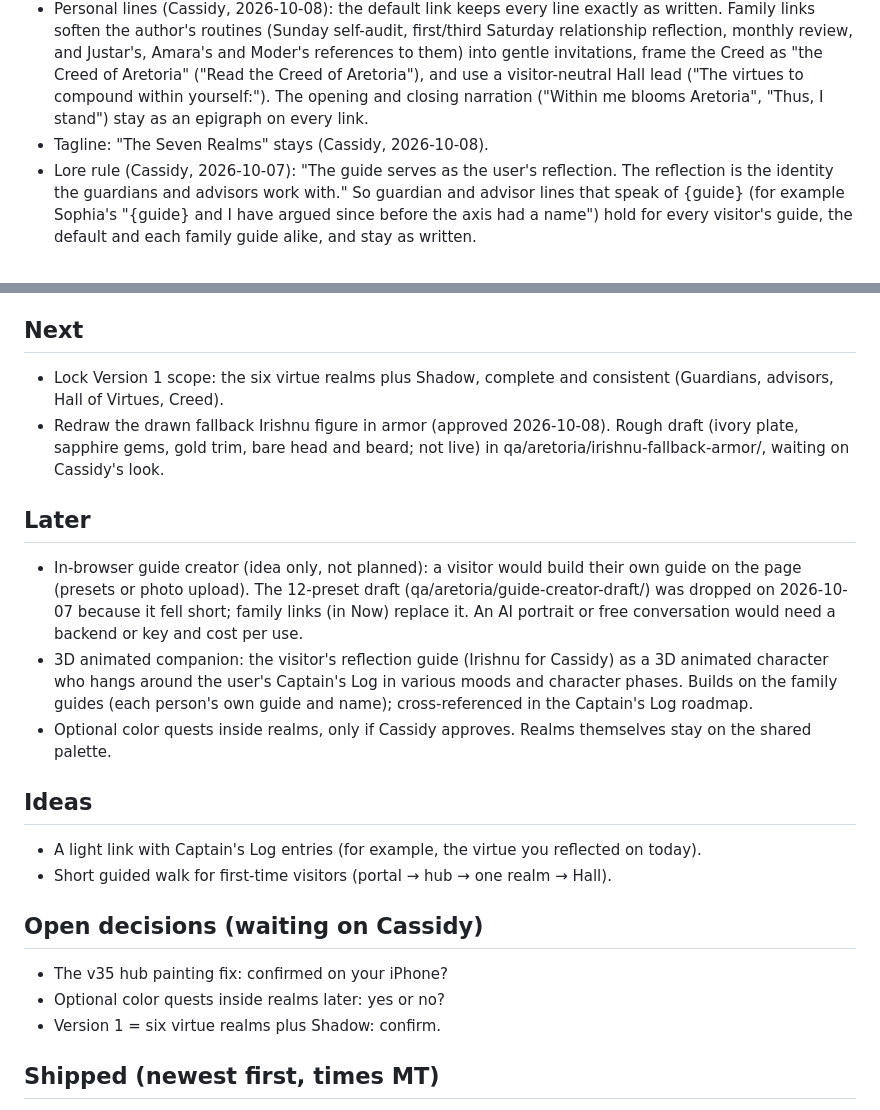
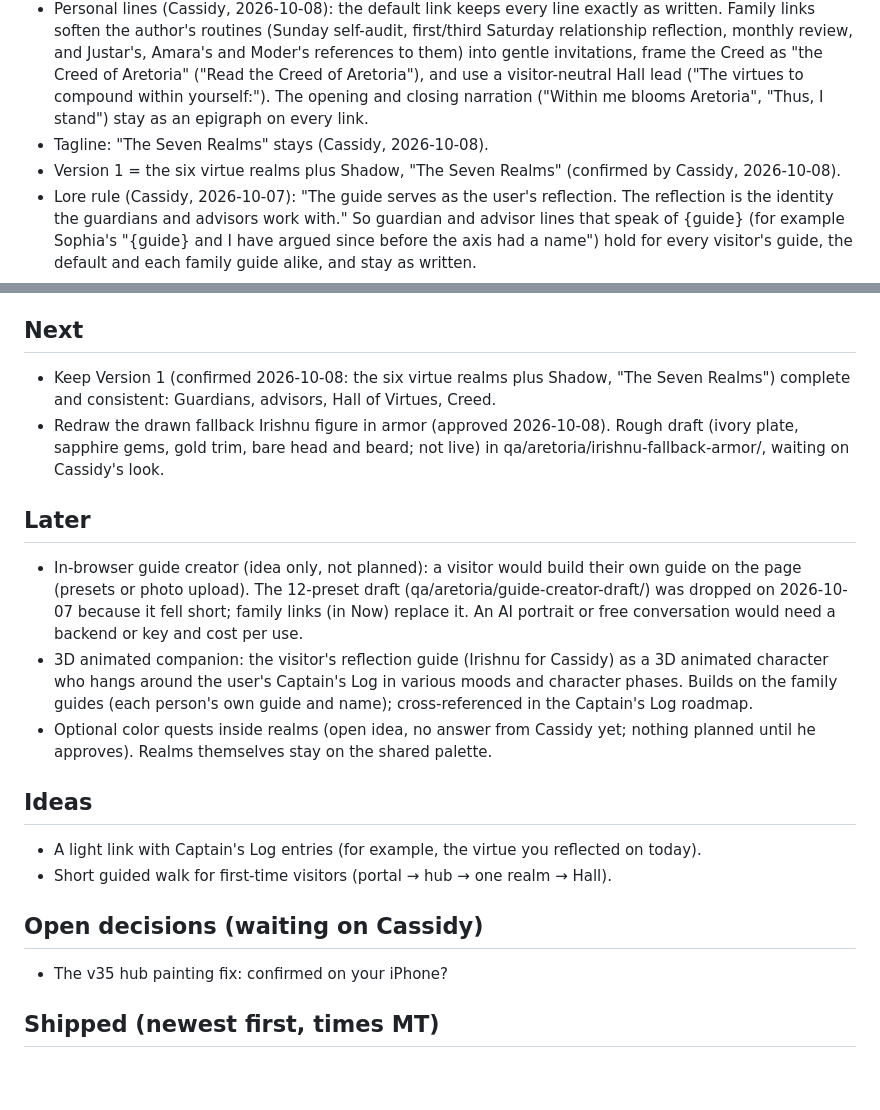
Before and after one commit to casswaters/aretoria, a Markdown page: ROADMAP.md, 2 parts joined by grey strips. Drawn GitHub-style; blank space fills up the shorter version.

Commit message:
ROADMAP: Version 1 = six virtue realms plus Shadow confirmed (decision closed); color quests stay an open Later idea

```diff
--- a/ROADMAP.md
+++ b/ROADMAP.md
@@ -14,6 +14,7 @@ Captain's Log (casswaters/modern-era-calendar) no longer carries its own copy of
 - Guardians are warriors who protect their realms (they may offer advice now and then); the virtues are the advisors.
 - Personal lines (Cassidy, 2026-10-08): the default link keeps every line exactly as written. Family links soften the author's routines (Sunday self-audit, first/third Saturday relationship reflection, monthly review, and Justar's, Amara's and Moder's references to them) into gentle invitations, frame the Creed as "the Creed of Aretoria" ("Read the Creed of Aretoria"), and use a visitor-neutral Hall lead ("The virtues to compound within yourself:"). The opening and closing narration ("Within me blooms Aretoria", "Thus, I stand") stay as an epigraph on every link.
 - Tagline: "The Seven Realms" stays (Cassidy, 2026-10-08).
+- Version 1 = the six virtue realms plus Shadow, "The Seven Realms" (confirmed by Cassidy, 2026-10-08).
 - Lore rule (Cassidy, 2026-10-07): "The guide serves as the user's reflection. The reflection is the identity the guardians and advisors work with." So guardian and advisor lines that speak of {guide} (for example Sophia's "{guide} and I have argued since before the axis had a name") hold for every visitor's guide, the default and each family guide alike, and stay as written.
 - Realms, temples and Guardians are always listed in the order the temples sit in the Axial hub art, left to right: Courage, Justice, Humanity, Temperance, Wisdom, Transcendence (REALM_ORDER in aretoria-data.js). Shadow comes after the six (its gate is front-centre, below the plaza).
 - No em dashes or tildes in served copy, except the author's closing line "Thus, I stand—a testament…".
@@ -32,13 +33,13 @@ Captain's Log (casswaters/modern-era-calendar) no longer carries its own copy of
 - Settle the open wording and lore decisions below.
 
 ## Next
-- Lock Version 1 scope: the six virtue realms plus Shadow, complete and consistent (Guardians, advisors, Hall of Virtues, Creed).
+- Keep Version 1 (confirmed 2026-10-08: the six virtue realms plus Shadow, "The Seven Realms") complete and consistent: Guardians, advisors, Hall of Virtues, Creed.
 - Redraw the drawn fallback Irishnu figure in armor (approved 2026-10-08). Rough draft (ivory plate, sapphire gems, gold trim, bare head and beard; not live) in qa/aretoria/irishnu-fallback-armor/, waiting on Cassidy's look.
 
 ## Later
 - In-browser guide creator (idea only, not planned): a visitor would build their own guide on the page (presets or photo upload). The 12-preset draft (qa/aretoria/guide-creator-draft/) was dropped on 2026-10-07 because it fell short; family links (in Now) replace it. An AI portrait or free conversation would need a backend or key and cost per use.
 - 3D animated companion: the visitor's reflection guide (Irishnu for Cassidy) as a 3D animated character who hangs around the user's Captain's Log in various moods and character phases. Builds on the family guides (each person's own guide and name); cross-referenced in the Captain's Log roadmap.
-- Optional color quests inside realms, only if Cassidy approves. Realms themselves stay on the shared palette.
+- Optional color quests inside realms (open idea, no answer from Cassidy yet; nothing planned until he approves). Realms themselves stay on the shared palette.
 
 ## Ideas
 - A light link with Captain's Log entries (for example, the virtue you reflected on today).
@@ -46,8 +47,6 @@ Captain's Log (casswaters/modern-era-calendar) no longer carries its own copy of
 
 ## Open decisions (waiting on Cassidy)
 - The v35 hub painting fix: confirmed on your iPhone?
-- Optional color quests inside realms later: yes or no?
-- Version 1 = six virtue realms plus Shadow: confirm.
 
 ## Shipped (newest first, times MT)
 - 2026-10-08 06:42: v70 (SW v45): personal lines on family links (gentle invitations instead of the author's routines, the Creed of Aretoria, visitor-neutral Hall lead; default link unchanged). From the 2026-10-08 live audit: on phones the realm Guardian card now starts below a two-line realm title (it ran into the subtitle), and a guide name wider than its hub card ("Elysia Starweaver") wraps inside the card instead of running off the right edge. Decisions closed: personal lines, tagline "The Seven Realms" kept. Verified live 06:55 MT on the default link (unchanged lines, "Read my Creed") and on Jaycee and Chaz links (gentle lines, "Read the Creed of Aretoria", visitor-neutral Hall lead) at 390x844, 393x659 and 1440x900: no console errors or failed requests.
```
Also changed, not shown: other parts of ROADMAP.md (+1 -1 lines).
